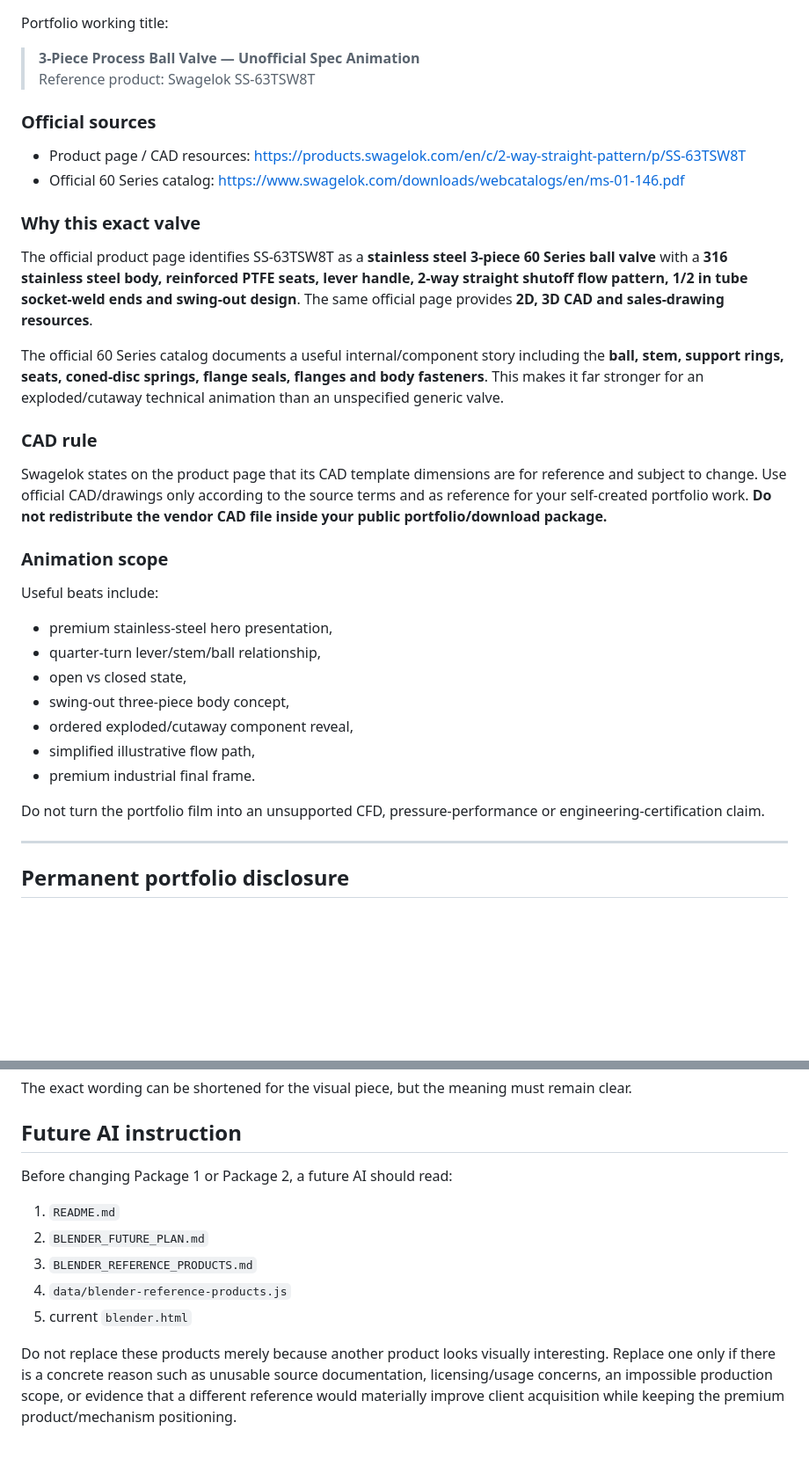
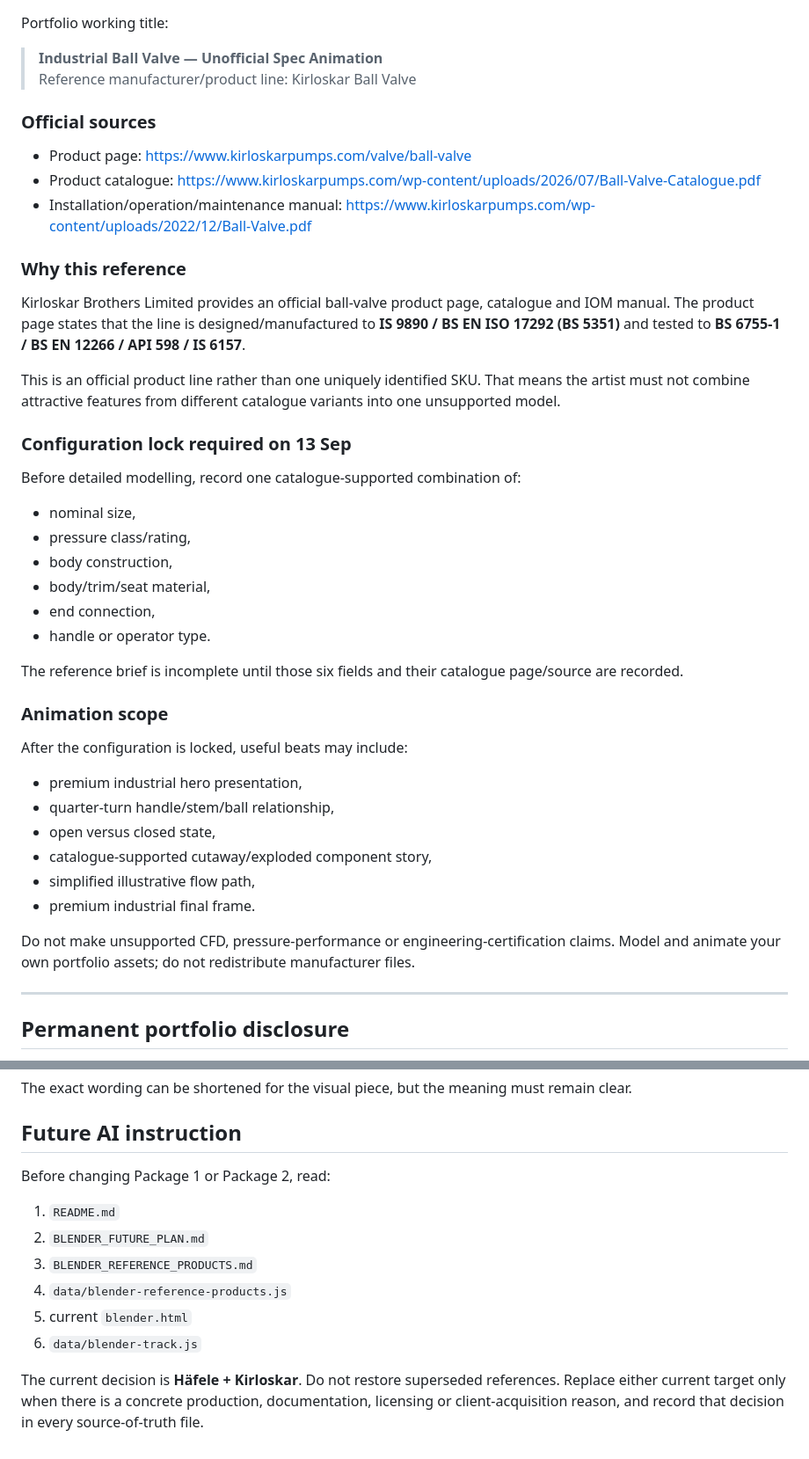
Before and after one commit to arif-hstu/1M-Target-Personal-Execution-OS, a Markdown page: BLENDER_REFERENCE_PRODUCTS.md, 2 parts joined by grey strips. Shown at 88% size. GitHub-like rendering; blank space fills up the shorter version.

```diff
--- a/BLENDER_REFERENCE_PRODUCTS.md
+++ b/BLENDER_REFERENCE_PRODUCTS.md
@@ -57,37 +73,46 @@ Do **not** invent undocumented internal electronic/motor architecture and presen
 
 Portfolio working title:
 
-> **3-Piece Process Ball Valve — Unofficial Spec Animation**
-> Reference product: Swagelok SS-63TSW8T
+> **Industrial Ball Valve — Unofficial Spec Animation**
+> Reference manufacturer/product line: Kirloskar Ball Valve
 
 ### Official sources
 
-- Product page / CAD resources: https://products.swagelok.com/en/c/2-way-straight-pattern/p/SS-63TSW8T
-- Official 60 Series catalog: https://www.swagelok.com/downloads/webcatalogs/en/ms-01-146.pdf
+- Product page: https://www.kirloskarpumps.com/valve/ball-valve
+- Product catalogue: https://www.kirloskarpumps.com/wp-content/uploads/2026/07/Ball-Valve-Catalogue.pdf
+- Installation/operation/maintenance manual: https://www.kirloskarpumps.com/wp-content/uploads/2022/12/Ball-Valve.pdf
 
-### Why this exact valve
+### Why this reference
 
-The official product page identifies SS-63TSW8T as a **stainless steel 3-piece 60 Series ball valve** with a **316 stainless steel body, reinforced PTFE seats, lever handle, 2-way straight shutoff flow pattern, 1/2 in tube socket-weld ends and swing-out design**. The same official page provides **2D, 3D CAD and sales-drawing resources**.
+Kirloskar Brothers Limited provides an official ball-valve product page, catalogue and IOM manual. The product page states that the line is designed/manufactured to **IS 9890 / BS EN ISO 17292 (BS 5351)** and tested to **BS 6755-1 / BS EN 12266 / API 598 / IS 6157**.
 
-The official 60 Series catalog documents a useful internal/component story including the **ball, stem, support rings, seats, coned-disc springs, flange seals, flanges and body fasteners**. This makes it far stronger for an exploded/cutaway technical animation than an unspecified generic valve.
+This is an official product line rather than one uniquely identified SKU. That means the artist must not combine attractive features from different catalogue variants into one unsupported model.
 
-### CAD rule
+### Configuration lock required on 13 Sep
 
-Swagelok states on the product page that its CAD template dimensions are for reference and subject to change. Use official CAD/drawings only according to the source terms and as reference for your self-created portfolio work. **Do not redistribute the vendor CAD file inside your public portfolio/download package.**
+Before detailed modelling, record one catalogue-supported combination of:
+
+- nominal size,
+- pressure class/rating,
+- body construction,
+- body/trim/seat material,
+- end connection,
+- handle or operator type.
+
+The reference brief is incomplete until those six fields and their catalogue page/source are recorded.
 
 ### Animation scope
 
-Useful beats include:
+After the configuration is locked, useful beats may include:
 
-- premium stainless-steel hero presentation,
-- quarter-turn lever/stem/ball relationship,
-- open vs closed state,
-- swing-out three-piece body concept,
-- ordered exploded/cutaway component reveal,
+- premium industrial hero presentation,
+- quarter-turn handle/stem/ball relationship,
+- open versus closed state,
+- catalogue-supported cutaway/exploded component story,
 - simplified illustrative flow path,
 - premium industrial final frame.
 
-Do not turn the portfolio film into an unsupported CFD, pressure-performance or engineering-certification claim.
+Do not make unsupported CFD, pressure-performance or engineering-certification claims. Model and animate your own portfolio assets; do not redistribute manufacturer files.
 
 ---
 
@@ -101,12 +126,13 @@ The exact wording can be shortened for the visual piece, but the meaning must re
 
 ## Future AI instruction
 
-Before changing Package 1 or Package 2, a future AI should read:
+Before changing Package 1 or Package 2, read:
 
 1. `README.md`
 2. `BLENDER_FUTURE_PLAN.md`
 3. `BLENDER_REFERENCE_PRODUCTS.md`
 4. `data/blender-reference-products.js`
 5. current `blender.html`
+6. `data/blender-track.js`
 
-Do not replace these products merely because another product looks visually interesting. Replace one only if there is a concrete reason such as unusable source documentation, licensing/usage concerns, an impossible production scope, or evidence that a different reference would materially improve client acquisition while keeping the premium product/mechanism positioning.
+The current decision is **Häfele + Kirloskar**. Do not restore superseded references. Replace either current target only when there is a concrete production, documentation, licensing or client-acquisition reason, and record that decision in every source-of-truth file.
```
Also changed, not shown: other parts of BLENDER_REFERENCE_PRODUCTS.md (+40 -24 lines).
